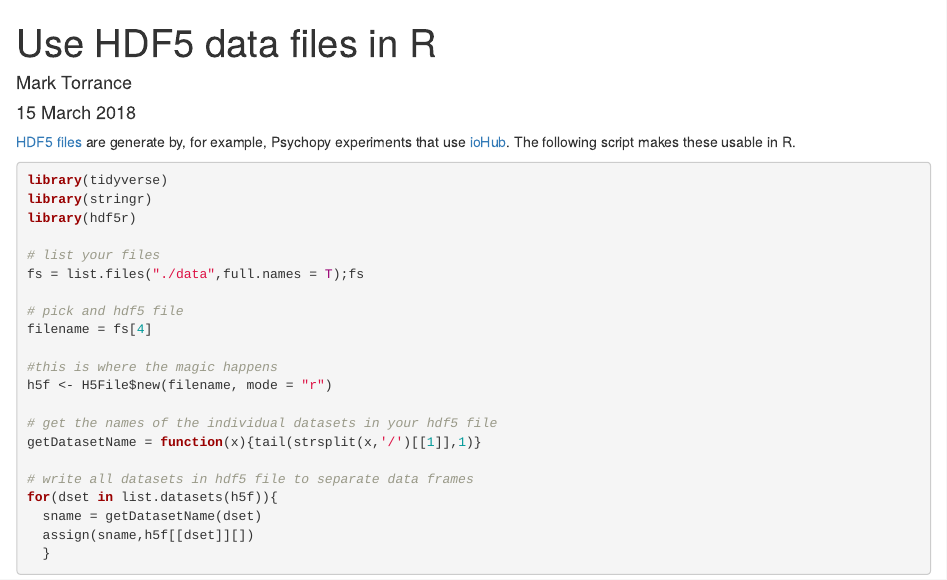
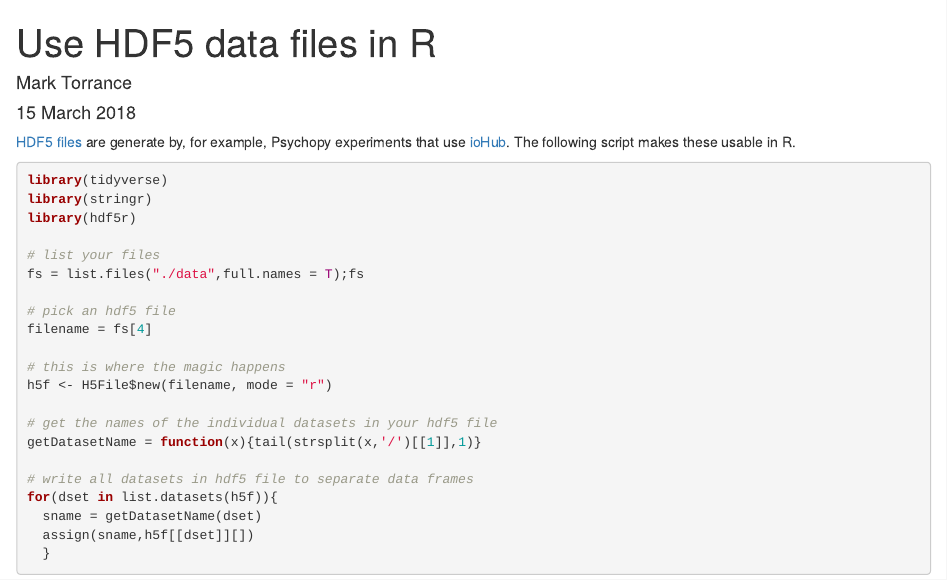
Before and after one commit to ntupsychology/trafooft, an R Markdown document (hdf5_to_R_example.Rmd): the page in a window 1100 px wide, from its top. Rendered offline with R 4.5, knitr and Pandoc, with nearby package versions.

Commit message:
Update hdf5_to_R_example.Rmd
Typo

```diff
--- a/hdf5_to_R_example.Rmd
+++ b/hdf5_to_R_example.Rmd
@@ -15,10 +15,10 @@ library(hdf5r)
 # list your files
 fs = list.files("./data",full.names = T);fs
 
-# pick and hdf5 file
+# pick an hdf5 file
 filename = fs[4]
 
-#this is where the magic happens
+# this is where the magic happens
 h5f <- H5File$new(filename, mode = "r")
 
 # get the names of the individual datasets in your hdf5 file
```
